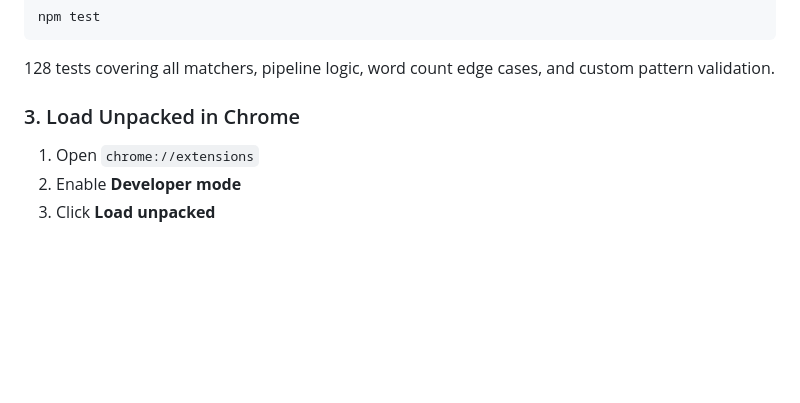
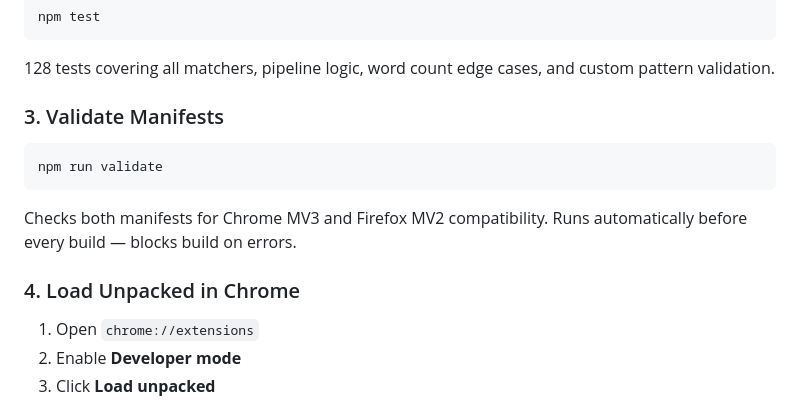
Before and after one commit to surajbunde/comment-vaccinator, a Markdown page: README.md, the part around the change. GitHub-like rendering; blank space fills up the shorter version.

````diff
--- a/README.md
+++ b/README.md
@@ -77,7 +77,15 @@ npm test
 
 128 tests covering all matchers, pipeline logic, word count edge cases, and custom pattern validation.
 
-### 3. Load Unpacked in Chrome
+### 3. Validate Manifests
+
+```bash
+npm run validate
+```
+
+Checks both manifests for Chrome MV3 and Firefox MV2 compatibility. Runs automatically before every build — blocks build on errors.
+
+### 4. Load Unpacked in Chrome
 
 1. Open `chrome://extensions`
 2. Enable **Developer mode**
````
Also changed, not shown: CLAUDE.md (+12 -0 lines).
